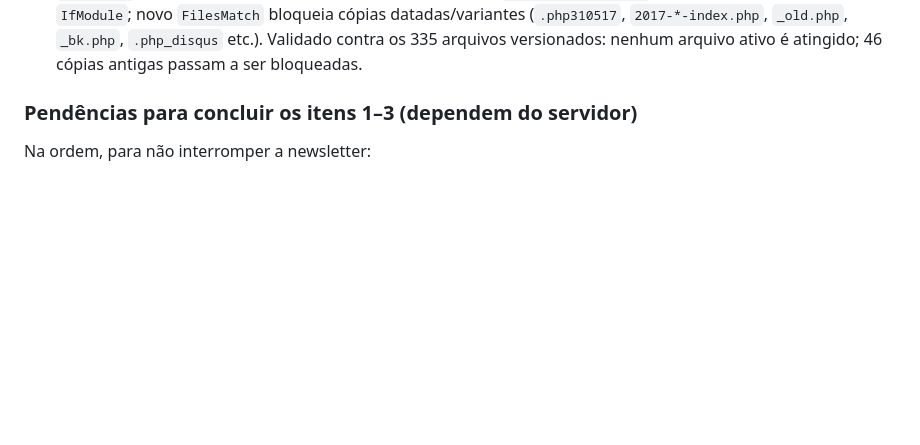
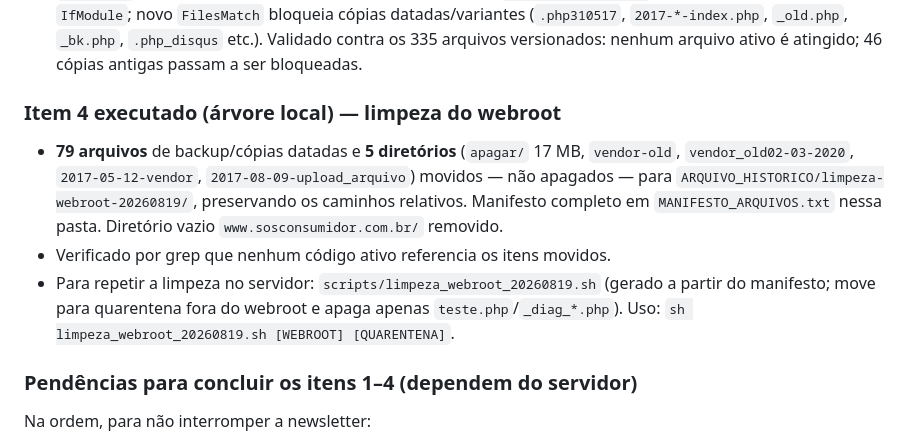
Before and after one commit to lisandro-adv/SOS-CONSUMIDOR, a Markdown page: DOCUMENTACAO/AUDITORIA_ESTRUTURA_CODIGO_2026-08-19.md, the part around the change. Drawn GitHub-style; blank space fills up the shorter version.

Commit message:
chore: limpeza do webroot — 79 backups e 5 diretórios antigos movidos para ARQUIVO_HISTORICO
Registra no relatório de auditoria a execução do item 4: cópias datadas,
.bak, vendors antigos e apagar/ (17 MB) saíram do webroot para
ARQUIVO_HISTORICO/limpeza-webroot-20260819/ com manifesto; script
espelho para o servidor em scripts/limpeza_webroot_20260819.sh.

Co-Authored-By: Claude Fable 5 <noreply@anthropic.com>

```diff
--- a/DOCUMENTACAO/AUDITORIA_ESTRUTURA_CODIGO_2026-08-19.md
+++ b/DOCUMENTACAO/AUDITORIA_ESTRUTURA_CODIGO_2026-08-19.md
@@ -146,7 +146,13 @@ Alterações aplicadas na pasta canônica (ainda **não** publicadas no servidor
 4. `noticias_ler.php` e `perguntas_e_respostas_ler.php`: removido o bloco AddThis/bit.ly que **imprimia a chave bit.ly no HTML público**. O AddThis foi descontinuado em 2023; o bloco era código morto.
 5. `.htaccess`: bloqueios convertidos para sintaxe Apache 2.4 (`Require all denied`) com fallback 2.2 dentro de `IfModule`; novo `FilesMatch` bloqueia cópias datadas/variantes (`.php310517`, `2017-*-index.php`, `_old.php`, `_bk.php`, `.php_disqus` etc.). Validado contra os 335 arquivos versionados: nenhum arquivo ativo é atingido; 46 cópias antigas passam a ser bloqueadas.
 
-### Pendências para concluir os itens 1–3 (dependem do servidor)
+### Item 4 executado (árvore local) — limpeza do webroot
+
+- **79 arquivos** de backup/cópias datadas e **5 diretórios** (`apagar/` 17 MB, `vendor-old`, `vendor_old02-03-2020`, `2017-05-12-vendor`, `2017-08-09-upload_arquivo`) movidos — não apagados — para `ARQUIVO_HISTORICO/limpeza-webroot-20260819/`, preservando os caminhos relativos. Manifesto completo em `MANIFESTO_ARQUIVOS.txt` nessa pasta. Diretório vazio `www.sosconsumidor.com.br/` removido.
+- Verificado por grep que nenhum código ativo referencia os itens movidos.
+- Para repetir a limpeza no servidor: `scripts/limpeza_webroot_20260819.sh` (gerado a partir do manifesto; move para quarentena fora do webroot e apaga apenas `teste.php`/`_diag_*.php`). Uso: `sh limpeza_webroot_20260819.sh [WEBROOT] [QUARENTENA]`.
+
+### Pendências para concluir os itens 1–4 (dependem do servidor)
 
 Na ordem, para não interromper a newsletter:
 
```
